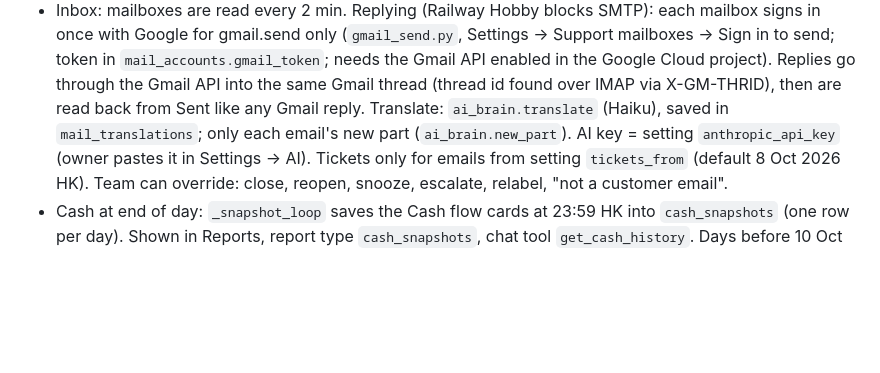
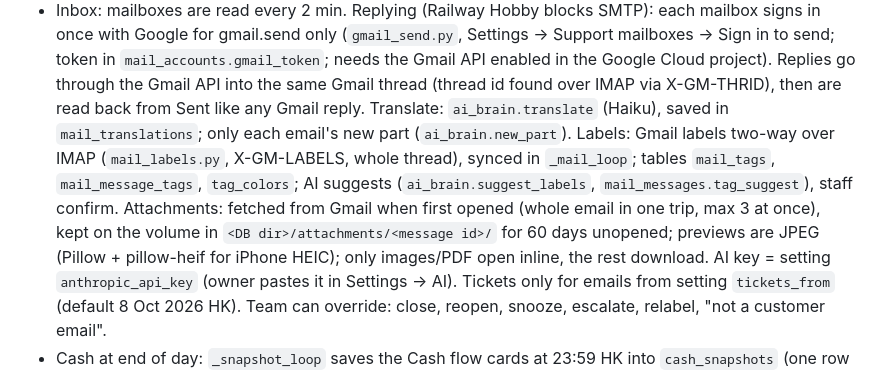
Before and after one commit to Valueventureshk/profitdesk, a Markdown page: AGENTS.md, the part around the change. GitHub-like rendering; blank space fills up the shorter version.

Commit message:
AGENTS.md: inbox labels and attachments
Co-Authored-By: Claude Opus 5.5 <noreply@anthropic.com>

```diff
--- a/AGENTS.md
+++ b/AGENTS.md
@@ -99,7 +99,12 @@ file and have it work.
   Sign in to send; token in `mail_accounts.gmail_token`; needs the Gmail API enabled in the Google
   Cloud project). Replies go through the Gmail API into the same Gmail thread (thread id found over
   IMAP via X-GM-THRID), then are read back from Sent like any Gmail reply. Translate: `ai_brain.translate`
-  (Haiku), saved in `mail_translations`; only each email's new part (`ai_brain.new_part`). AI key = setting
+  (Haiku), saved in `mail_translations`; only each email's new part (`ai_brain.new_part`).
+  Labels: Gmail labels two-way over IMAP (`mail_labels.py`, X-GM-LABELS, whole thread), synced in
+  `_mail_loop`; tables `mail_tags`, `mail_message_tags`, `tag_colors`; AI suggests (`ai_brain.suggest_labels`,
+  `mail_messages.tag_suggest`), staff confirm. Attachments: fetched from Gmail when first opened (whole email in
+  one trip, max 3 at once), kept on the volume in `<DB dir>/attachments/<message id>/` for 60 days unopened;
+  previews are JPEG (Pillow + pillow-heif for iPhone HEIC); only images/PDF open inline, the rest download. AI key = setting
   `anthropic_api_key` (owner pastes it in Settings → AI). Tickets only for emails from
   setting `tickets_from` (default 8 Oct 2026 HK). Team can override: close, reopen,
   snooze, escalate, relabel, "not a customer email".
```
